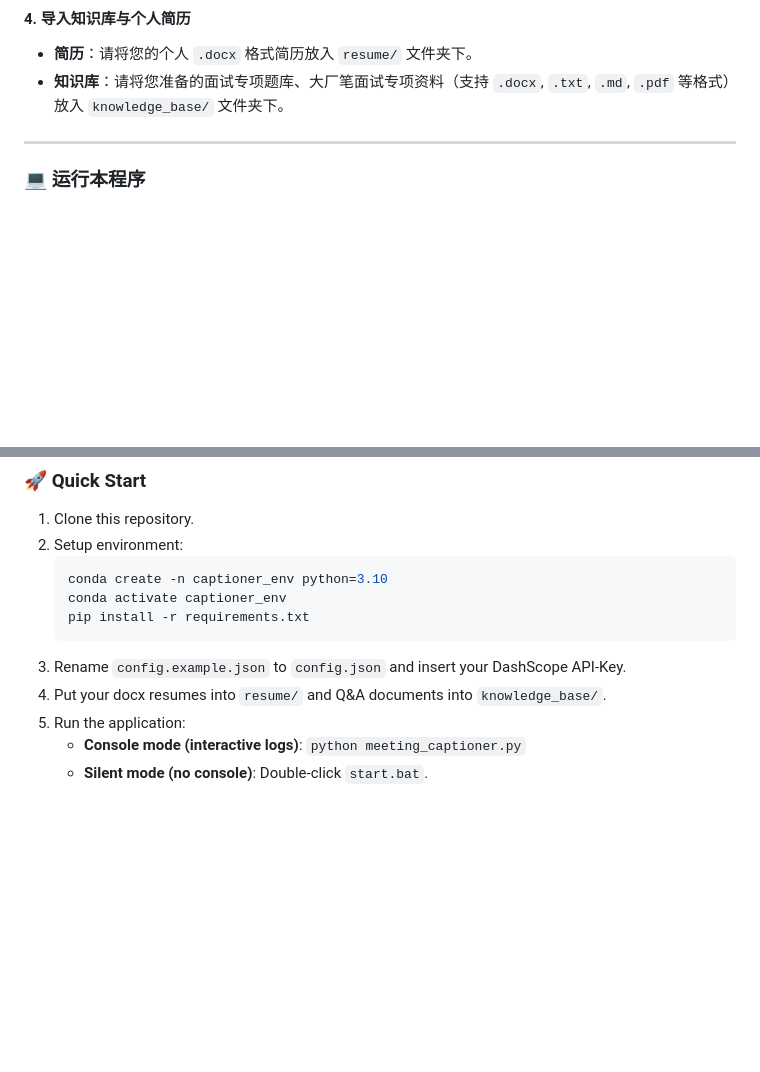
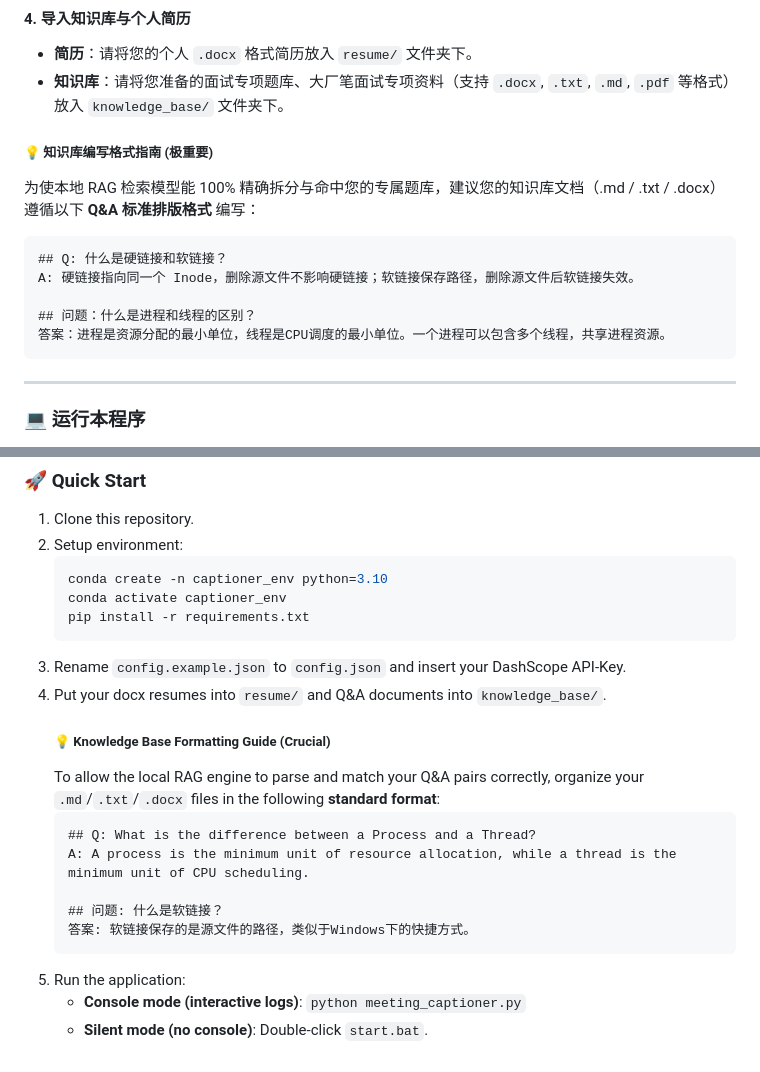
Before and after one commit to hufubufen/meeting-captioner, a Markdown page: README.md, 2 parts joined by grey strips. Rendered like a GitHub page; blank space fills up the shorter version.

Commit message:
Docs: add Q&A formatting guidelines for RAG knowledge base in README.md

````diff
--- a/README.md
+++ b/README.md
@@ -103,6 +103,16 @@ pip install -r requirements.txt
 * **简历**：请将您的个人 `.docx` 格式简历放入 `resume/` 文件夹下。
 * **知识库**：请将您准备的面试专项题库、大厂笔面试专项资料（支持 `.docx`, `.txt`, `.md`, `.pdf` 等格式）放入 `knowledge_base/` 文件夹下。
 
+##### 💡 知识库编写格式指南 (极重要)
+为使本地 RAG 检索模型能 100% 精确拆分与命中您的专属题库，建议您的知识库文档（.md / .txt / .docx）遵循以下 **Q&A 标准排版格式** 编写：
+```markdown
+## Q: 什么是硬链接和软链接？
+A: 硬链接指向同一个 Inode，删除源文件不影响硬链接；软链接保存路径，删除源文件后软链接失效。
+
+## 问题：什么是进程和线程的区别？
+答案：进程是资源分配的最小单位，线程是CPU调度的最小单位。一个进程可以包含多个线程，共享进程资源。
+```
+
 ---
 
 ### 💻 运行本程序
@@ -155,6 +165,15 @@ For physical anti-peeping safety, it features a local SSE server, allowing you t
    ```
 3. Rename `config.example.json` to `config.json` and insert your DashScope API-Key.
 4. Put your docx resumes into `resume/` and Q&A documents into `knowledge_base/`.
+   ##### 💡 Knowledge Base Formatting Guide (Crucial)
+   To allow the local RAG engine to parse and match your Q&A pairs correctly, organize your `.md`/`.txt`/`.docx` files in the following **standard format**:
+   ```markdown
+   ## Q: What is the difference between a Process and a Thread?
+   A: A process is the minimum unit of resource allocation, while a thread is the minimum unit of CPU scheduling.
+
+   ## 问题: 什么是软链接？
+   答案: 软链接保存的是源文件的路径，类似于Windows下的快捷方式。
+   ```
 5. Run the application:
    * **Console mode (interactive logs)**:
      `python meeting_captioner.py`
````
